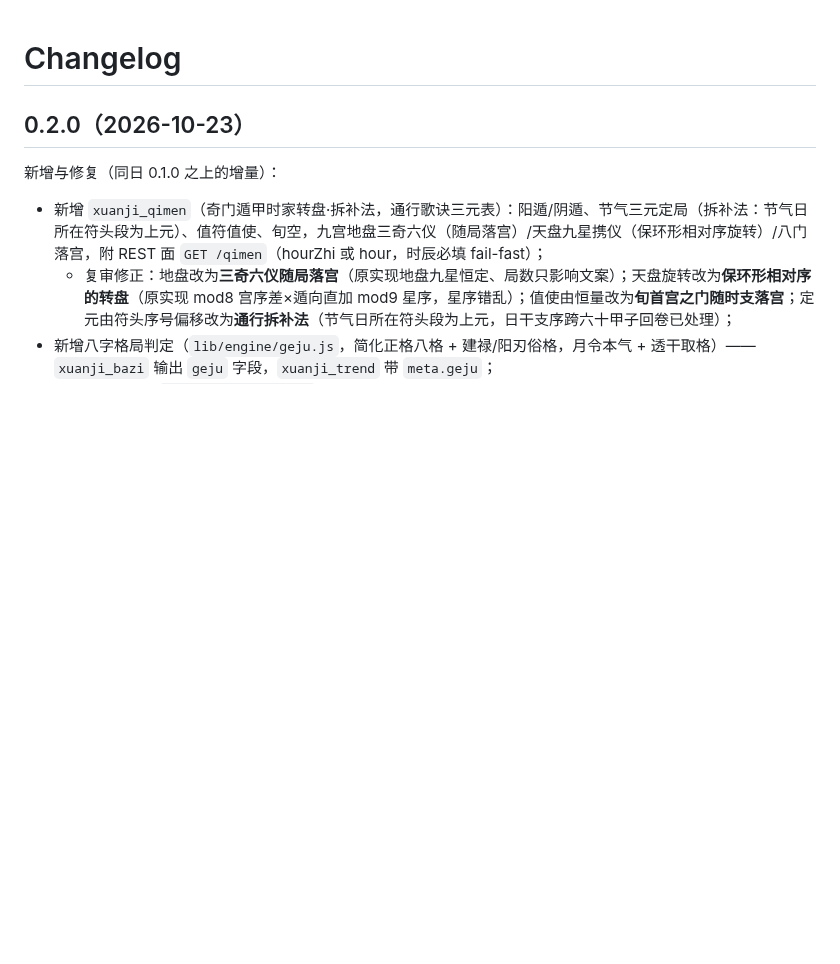
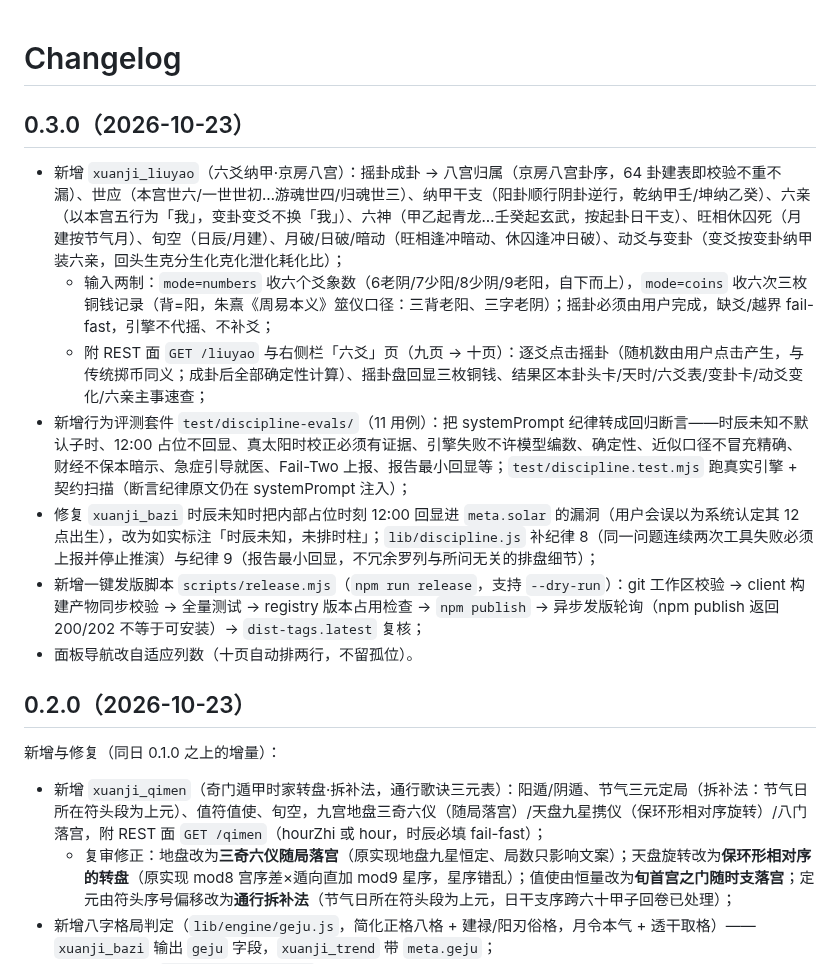
Before and after one commit to huangziyuan-general/dsh-xuanji, a Markdown page: CHANGELOG.md, the part around the change. Drawn GitHub-style; blank space fills up the shorter version.

```diff
--- a/CHANGELOG.md
+++ b/CHANGELOG.md
@@ -1,4 +1,14 @@
 # Changelog
+
+## 0.3.0（2026-10-23）
+
+- 新增 `xuanji_liuyao`（六爻纳甲·京房八宫）：摇卦成卦 → 八宫归属（京房八宫卦序，64 卦建表即校验不重不漏）、世应（本宫世六/一世世初…游魂世四/归魂世三）、纳甲干支（阳卦顺行阴卦逆行，乾纳甲壬/坤纳乙癸）、六亲（以本宫五行为「我」，变卦变爻不换「我」）、六神（甲乙起青龙…壬癸起玄武，按起卦日干支）、旺相休囚死（月建按节气月）、旬空（日辰/月建）、月破/日破/暗动（旺相逢冲暗动、休囚逢冲日破）、动爻与变卦（变爻按变卦纳甲装六亲，回头生克分生化克化泄化耗化比）；
+  - 输入两制：`mode=numbers` 收六个爻象数（6老阴/7少阳/8少阴/9老阳，自下而上），`mode=coins` 收六次三枚铜钱记录（背=阳，朱熹《周易本义》筮仪口径：三背老阳、三字老阴）；摇卦必须由用户完成，缺爻/越界 fail-fast，引擎不代摇、不补爻；
+  - 附 REST 面 `GET /liuyao` 与右侧栏「六爻」页（九页 → 十页）：逐爻点击摇卦（随机数由用户点击产生，与传统掷币同义；成卦后全部确定性计算）、摇卦盘回显三枚铜钱、结果区本卦头卡/天时/六爻表/变卦卡/动爻变化/六亲主事速查；
+- 新增行为评测套件 `test/discipline-evals/`（11 用例）：把 systemPrompt 纪律转成回归断言——时辰未知不默认子时、12:00 占位不回显、真太阳时校正必须有证据、引擎失败不许模型编数、确定性、近似口径不冒充精确、财经不保本暗示、急症引导就医、Fail-Two 上报、报告最小回显等；`test/discipline.test.mjs` 跑真实引擎 + 契约扫描（断言纪律原文仍在 systemPrompt 注入）；
+- 修复 `xuanji_bazi` 时辰未知时把内部占位时刻 12:00 回显进 `meta.solar` 的漏洞（用户会误以为系统认定其 12 点出生），改为如实标注「时辰未知，未排时柱」；`lib/discipline.js` 补纪律 8（同一问题连续两次工具失败必须上报并停止推演）与纪律 9（报告最小回显，不冗余罗列与所问无关的排盘细节）；
+- 新增一键发版脚本 `scripts/release.mjs`（`npm run release`，支持 `--dry-run`）：git 工作区校验 → client 构建产物同步校验 → 全量测试 → registry 版本占用检查 → `npm publish` → 异步发版轮询（npm publish 返回 200/202 不等于可安装）→ `dist-tags.latest` 复核；
+- 面板导航改自适应列数（十页自动排两行，不留孤位）。
 
 ## 0.2.0（2026-10-23）
 
```
Also changed, not shown: README.md (+11 -7 lines), skills/xuanji/SKILL.md (+3 -1 lines), assets/panel-liuyao.png (added), 14 other files.
